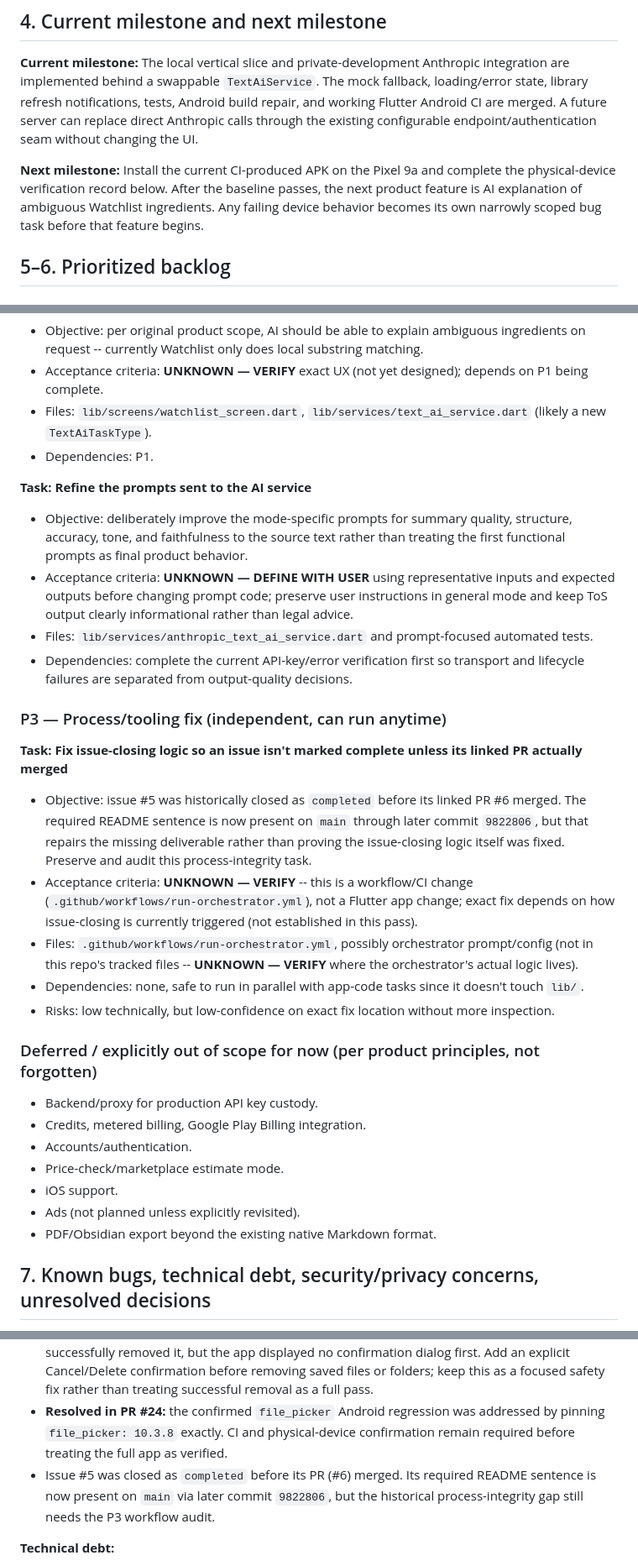
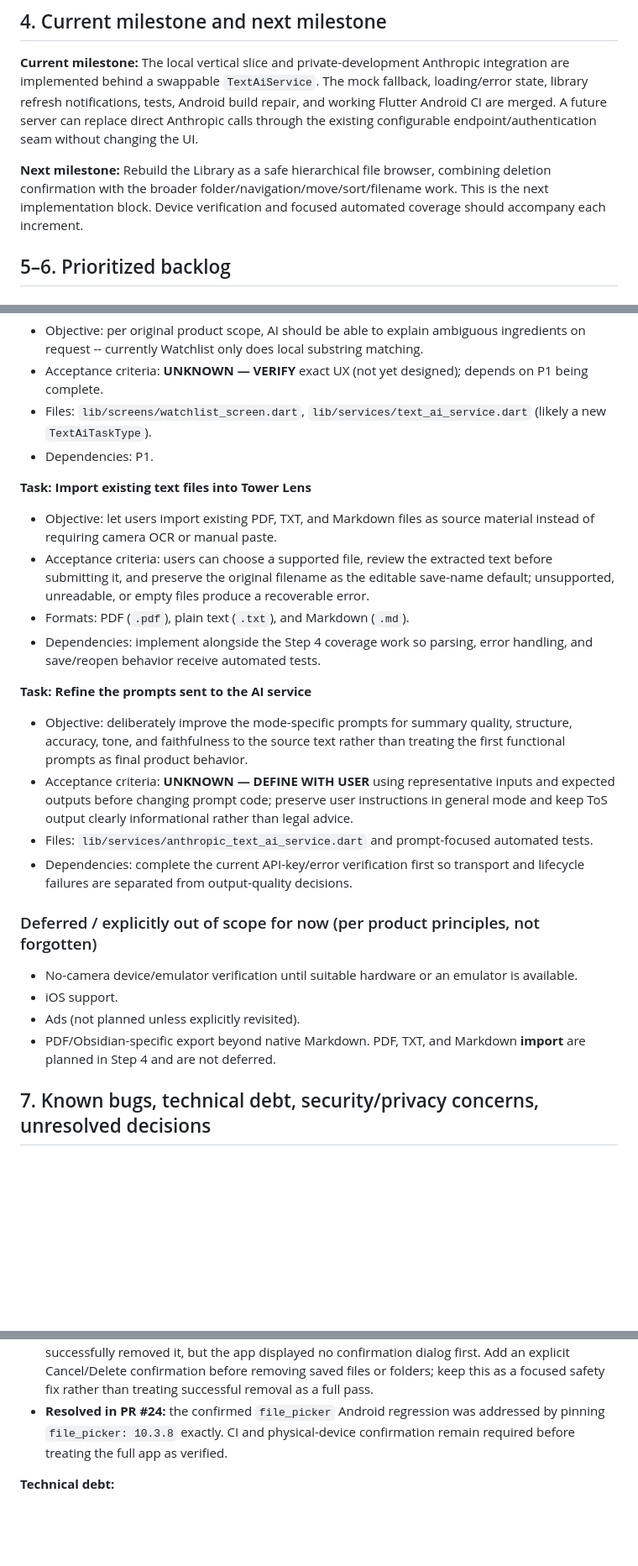
Before and after one commit to towersystemofficial/tower-lens, a Markdown page: docs/project/ROADMAP.md, 3 parts joined by grey strips. Shown at 84% size. GitHub-like rendering; blank space fills up the shorter version.

Commit message:
Reorder remaining roadmap

```diff
--- a/docs/project/ROADMAP.md
+++ b/docs/project/ROADMAP.md
@@ -73,7 +73,7 @@ The app uses a small native HTTP implementation for the Anthropic Messages API;
 
 **Current milestone:** The local vertical slice and private-development Anthropic integration are implemented behind a swappable `TextAiService`. The mock fallback, loading/error state, library refresh notifications, tests, Android build repair, and working Flutter Android CI are merged. A future server can replace direct Anthropic calls through the existing configurable endpoint/authentication seam without changing the UI.
 
-**Next milestone:** Install the current CI-produced APK on the Pixel 9a and complete the physical-device verification record below. After the baseline passes, the next product feature is AI explanation of ambiguous Watchlist ingredients. Any failing device behavior becomes its own narrowly scoped bug task before that feature begins.
+**Next milestone:** Rebuild the Library as a safe hierarchical file browser, combining deletion confirmation with the broader folder/navigation/move/sort/filename work. This is the next implementation block. Device verification and focused automated coverage should accompany each increment.
 
 ## 5–6. Prioritized backlog
 
@@ -144,30 +144,25 @@ The app uses a small native HTTP implementation for the Anthropic Messages API;
 - Files: `lib/screens/watchlist_screen.dart`, `lib/services/text_ai_service.dart` (likely a new `TextAiTaskType`).
 - Dependencies: P1.
 
+**Task: Import existing text files into Tower Lens**
+- Objective: let users import existing PDF, TXT, and Markdown files as source material instead of requiring camera OCR or manual paste.
+- Acceptance criteria: users can choose a supported file, review the extracted text before submitting it, and preserve the original filename as the editable save-name default; unsupported, unreadable, or empty files produce a recoverable error.
+- Formats: PDF (`.pdf`), plain text (`.txt`), and Markdown (`.md`).
+- Dependencies: implement alongside the Step 4 coverage work so parsing, error handling, and save/reopen behavior receive automated tests.
+
 **Task: Refine the prompts sent to the AI service**
 - Objective: deliberately improve the mode-specific prompts for summary quality, structure, accuracy, tone, and faithfulness to the source text rather than treating the first functional prompts as final product behavior.
 - Acceptance criteria: **UNKNOWN — DEFINE WITH USER** using representative inputs and expected outputs before changing prompt code; preserve user instructions in general mode and keep ToS output clearly informational rather than legal advice.
 - Files: `lib/services/anthropic_text_ai_service.dart` and prompt-focused automated tests.
 - Dependencies: complete the current API-key/error verification first so transport and lifecycle failures are separated from output-quality decisions.
 
-### P3 — Process/tooling fix (independent, can run anytime)
-
-**Task: Fix issue-closing logic so an issue isn't marked complete unless its linked PR actually merged**
-- Objective: issue #5 was historically closed as `completed` before its linked PR #6 merged. The required README sentence is now present on `main` through later commit `9822806`, but that repairs the missing deliverable rather than proving the issue-closing logic itself was fixed. Preserve and audit this process-integrity task.
-- Acceptance criteria: **UNKNOWN — VERIFY** -- this is a workflow/CI change (`.github/workflows/run-orchestrator.yml`), not a Flutter app change; exact fix depends on how issue-closing is currently triggered (not established in this pass).
-- Files: `.github/workflows/run-orchestrator.yml`, possibly orchestrator prompt/config (not in this repo's tracked files -- **UNKNOWN — VERIFY** where the orchestrator's actual logic lives).
-- Dependencies: none, safe to run in parallel with app-code tasks since it doesn't touch `lib/`.
-- Risks: low technically, but low-confidence on exact fix location without more inspection.
-
 ### Deferred / explicitly out of scope for now (per product principles, not forgotten)
 
-- Backend/proxy for production API key custody.
-- Credits, metered billing, Google Play Billing integration.
-- Accounts/authentication.
-- Price-check/marketplace estimate mode.
+- No-camera device/emulator verification until suitable hardware or an emulator is available.
 - iOS support.
 - Ads (not planned unless explicitly revisited).
-- PDF/Obsidian export beyond the existing native Markdown format.
+- PDF/Obsidian-specific export beyond native Markdown. PDF, TXT, and Markdown **import** are planned in Step 4 and are not deferred.
+
 
 ## 7. Known bugs, technical debt, security/privacy concerns, unresolved decisions
 
@@ -176,7 +171,6 @@ The app uses a small native HTTP implementation for the Anthropic Messages API;
 - **Resolved — Library search failure (verified 2026-07-25):** distinctive source/output keywords, case-insensitive queries, structured Markdown output, and search within the selected folder now work on the Pixel 9a.
 - **Library deletion lacks confirmation (Pixel 9a verification, 2026-07-22):** deleting a saved entry successfully removed it, but the app displayed no confirmation dialog first. Add an explicit Cancel/Delete confirmation before removing saved files or folders; keep this as a focused safety fix rather than treating successful removal as a full pass.
 - **Resolved in PR #24:** the confirmed `file_picker` Android regression was addressed by pinning `file_picker: 10.3.8` exactly. CI and physical-device confirmation remain required before treating the full app as verified.
-- Issue #5 was closed as `completed` before its PR (#6) merged. Its required README sentence is now present on `main` via later commit `9822806`, but the historical process-integrity gap still needs the P3 workflow audit.
 
 **Technical debt:**
 - No automated integration/widget test coverage for Library, ToS, Watchlist, or Camera screens. `LibraryService` has notification-focused unit tests, alongside the `TextAiService` mock unit test and the default Flutter widget smoke test.
```
Also changed, not shown: other parts of docs/project/ROADMAP.md (+16 -10 lines).
